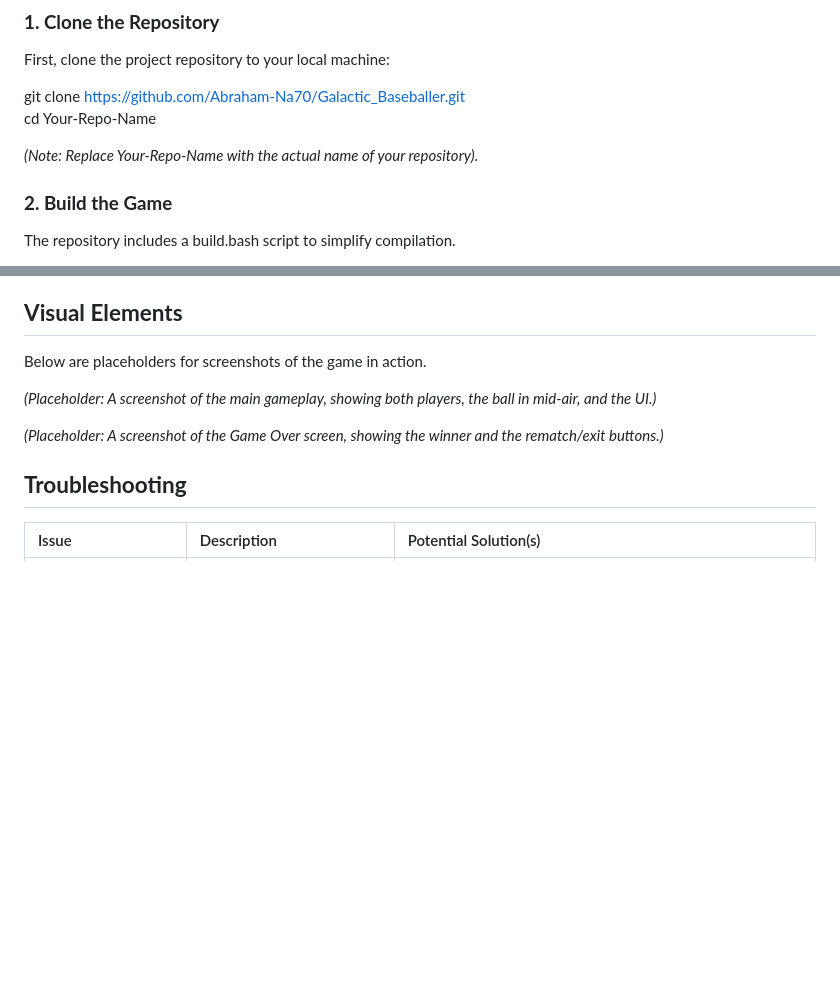
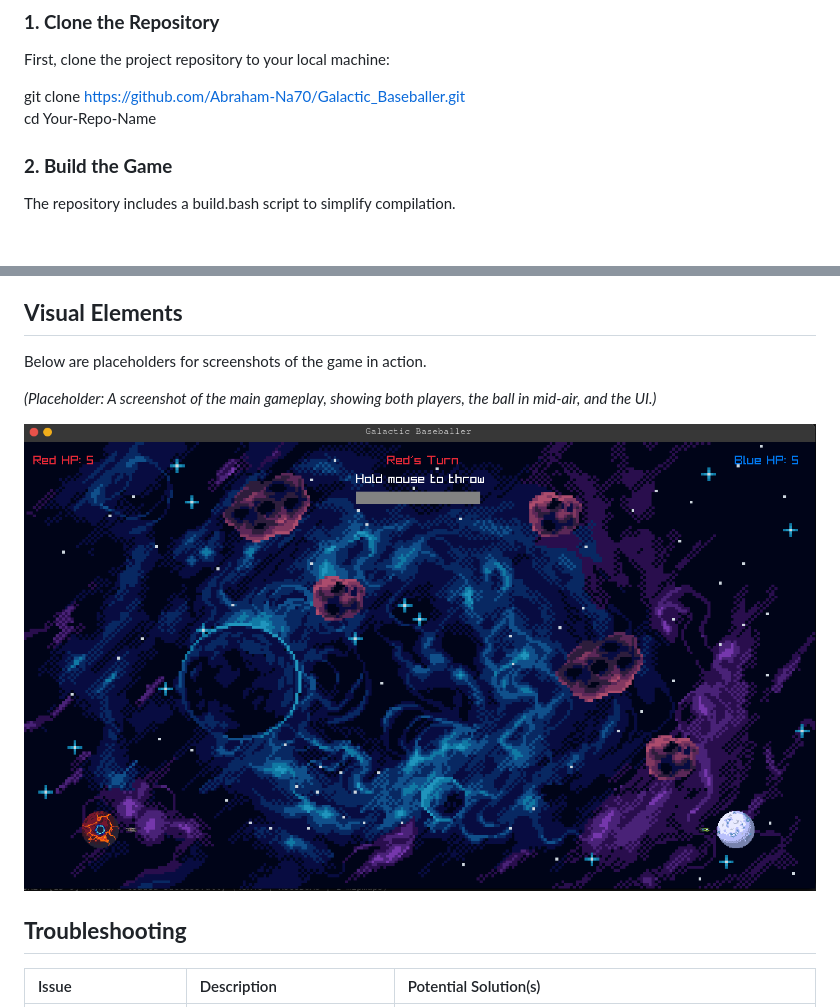
Before and after one commit to Abraham-Na70/Galactic_Baseballer, a Markdown page: README.md, 2 parts joined by grey strips. Rendered like a GitHub page; pictures changed too: Game2.png (added); blank space fills up the shorter version.

```diff
--- a/README.md
+++ b/README.md
@@ -91,7 +91,6 @@ First, clone the project repository to your local machine:
 git clone https://github.com/Abraham-Na70/Galactic_Baseballer.git
 cd Your-Repo-Name
 
-*(Note: Replace Your-Repo-Name with the actual name of your repository).*
 
 ### **2\. Build the Game**
 
@@ -138,7 +137,7 @@ Below are placeholders for screenshots of the game in action.
 
 *(Placeholder: A screenshot of the main gameplay, showing both players, the ball in mid-air, and the UI.)*
 
-*(Placeholder: A screenshot of the Game Over screen, showing the winner and the rematch/exit buttons.)*
+![Final Dashboard Layout](Game2.png)
 
 ## **Troubleshooting**
 
```
